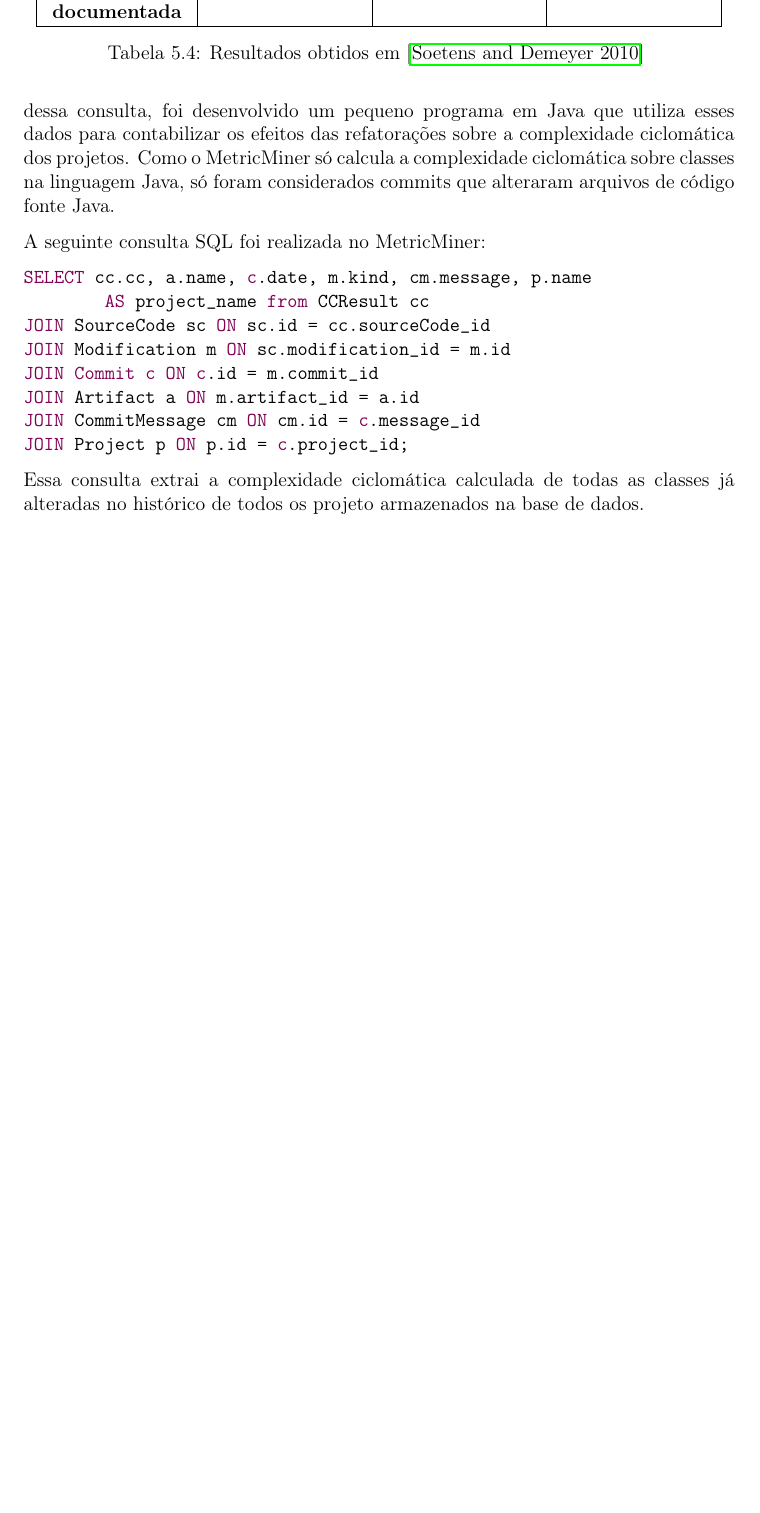
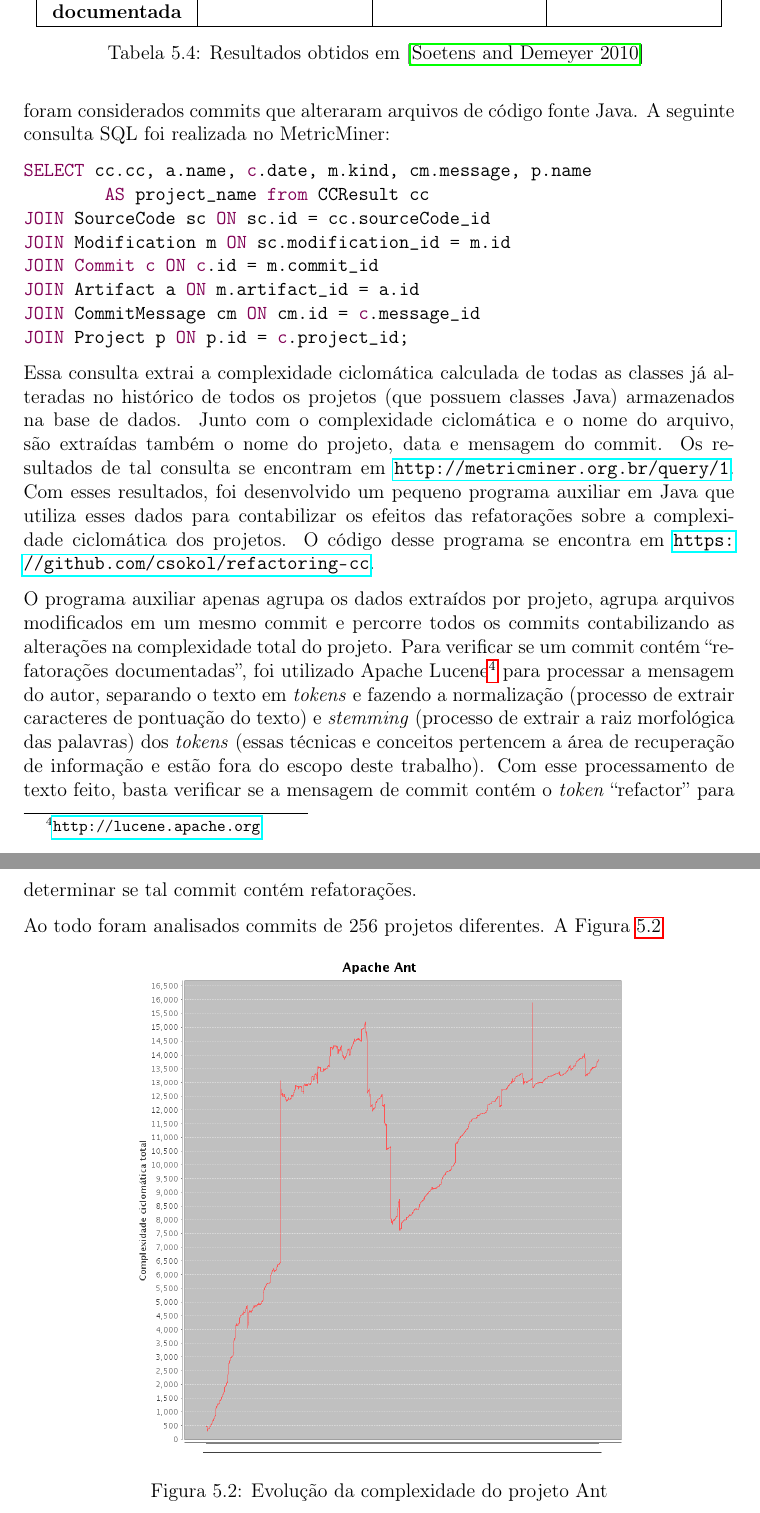
Before and after one commit to csokol/tcc-ime-usp, a LaTeX book (monografia.tex): part of page 29 of 34 before the commit and two parts of pages 29 and 30 of 38 after it, the two joined at a grey line, cut so that both start at the same text, the shorter picture padded with empty space. Compiled offline with pdfLaTeX.

Commit message:
continuando minha o estudo de caso

```diff
--- a/monografia.tex
+++ b/monografia.tex
@@ -612,10 +612,17 @@ query.setParameter("project_id", project.getId())
         \end{center}\end{table}
 
         \subsection*{Reprodução do estudo}
-        Para reproduzir o trabalho descrito anteriormente, foi feita uma consulta ao banco de dados do MetricMiner após a mineração dos projetos da Apache. Com os resultados dessa consulta, foi desenvolvido um pequeno programa em Java que utiliza esses dados para contabilizar os efeitos das refatorações sobre a complexidade ciclomática dos projetos. Como o MetricMiner só calcula a complexidade ciclomática sobre classes na linguagem Java, só foram considerados commits que alteraram arquivos de código fonte Java.
-
-        A seguinte consulta SQL foi realizada no MetricMiner:
+        Para reproduzir o trabalho descrito anteriormente, foi feita uma consulta ao banco de dados do MetricMiner após a mineração dos projetos da Apache. Como o MetricMiner só calcula a complexidade ciclomática sobre classes na linguagem Java, só foram considerados commits que alteraram arquivos de código fonte Java. A seguinte consulta SQL foi realizada no MetricMiner:
 
         \input{misc/consulta.tex}
 
-        Essa consulta extrai a complexidade ciclomática calculada de todas as classes já alteradas no histórico de todos os projeto armazenados na base de dados.
+        Essa consulta extrai a complexidade ciclomática calculada de todas as classes já alteradas no histórico de todos os projetos (que possuem classes Java) armazenados na base de dados. Junto com o complexidade ciclomática e o nome do arquivo, são extraídas também o nome do projeto, data e mensagem do commit. Os resultados de tal consulta se encontram em \url{http://metricminer.org.br/query/1}. Com esses resultados, foi desenvolvido um pequeno programa auxiliar em Java que utiliza esses dados para contabilizar os efeitos das refatorações sobre a complexidade ciclomática dos projetos. O código desse programa se encontra em \url{https://github.com/csokol/refactoring-cc}.
+
+        O programa auxiliar apenas agrupa os dados extraídos por projeto, agrupa arquivos modificados em um mesmo commit e percorre todos os commits contabilizando as alterações na complexidade total do projeto. Para verificar se um commit contém ``refatorações documentadas'', foi utilizado Apache Lucene\footnote{\url{http://lucene.apache.org}} para processar a mensagem do autor, separando o texto em \textit{tokens} e fazendo a normalização (processo de extrair caracteres de pontuação do texto) e \textit{stemming} (processo de extrair a raiz morfológica das palavras) dos \textit{tokens} (essas técnicas e conceitos pertencem a área de recuperação de informação e estão fora do escopo deste trabalho). Com esse processamento de texto feito, basta verificar se a mensagem de commit contém o  \textit{token} ``refactor'' para determinar se tal commit contém refatorações.
+
+        Ao todo foram analisados commits de 256 projetos diferentes. A Figura \ref{fig:cc-ant}
+
+        \begin{figure}[ht]
+            \centering
+            \includegraphics[width=0.7\textwidth]{img/graficos/ant.png}
+            \caption{Evolução da complexidade do projeto Ant}
```
Also changed, not shown: img/graficos/ant.png (added), img/graficos/camel.png (added), img/graficos/tomcat.png (added), monografia.tex (22 more changed lines).
